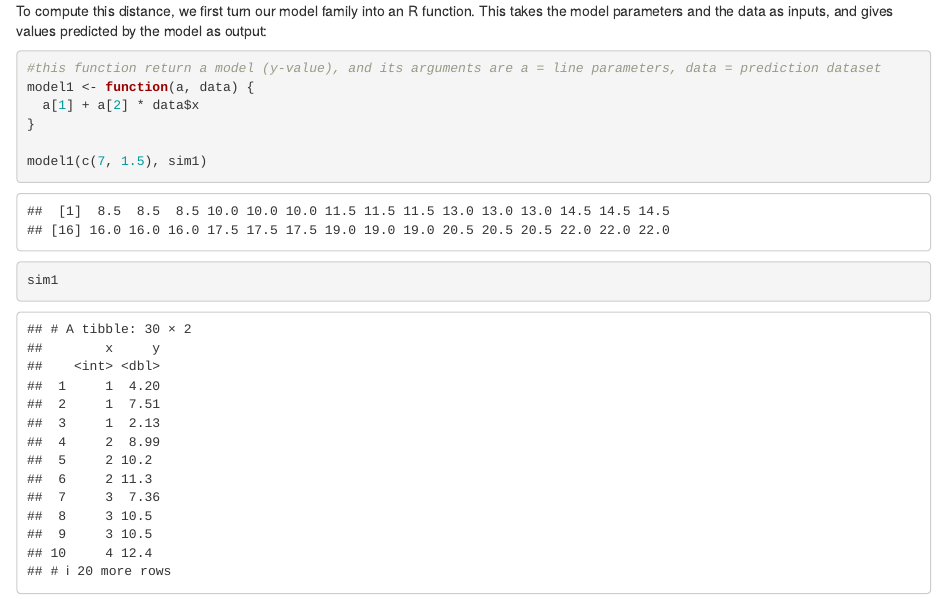
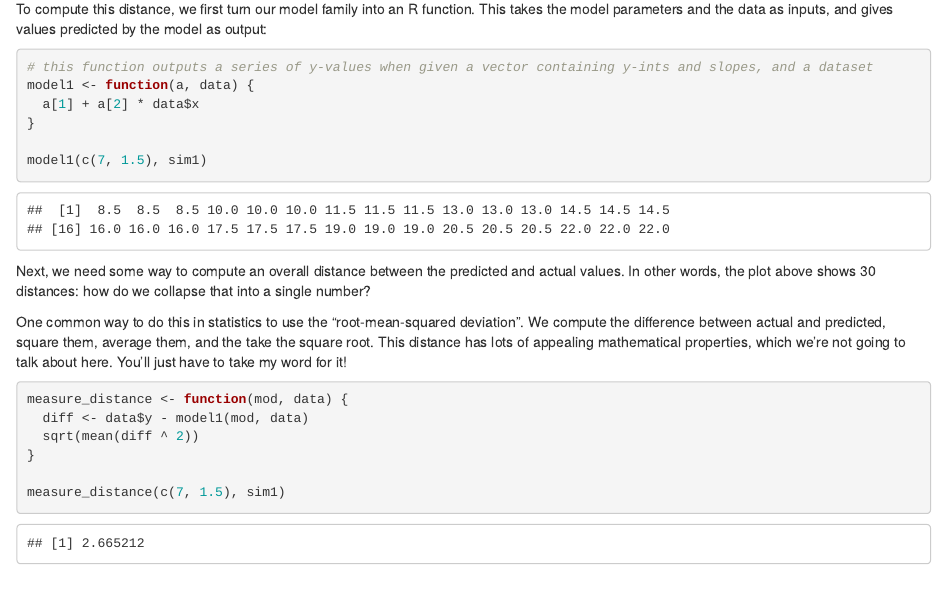
Before and after one commit to rafaelarmando/Model, an R Markdown document (Model.Rmd): the page in a window 1100 px wide, from 4820 px down before the commit and from 4480 px down after it, so that both start at the same text. Rendered offline with R 4.5, knitr and Pandoc, with nearby package versions; code that draws random numbers runs with fixed seeds of ours.

Commit message:
changed comment

````diff
--- a/Model.Rmd
+++ b/Model.Rmd
@@ -159,14 +157,12 @@ This distance is just the difference between the y value given by the model (the
 To compute this distance, we first turn our model family into an R function. This takes the model parameters and the data as inputs, and gives values predicted by the model as output:
 
 ```{r}
-#this function return a model (y-value), and its arguments are a = line parameters, data = prediction dataset
+# this function outputs a series of y-values when given a vector containing y-ints and slopes, and a dataset
 model1 <- function(a, data) {
   a[1] + a[2] * data$x
 }
 
 model1(c(7, 1.5), sim1)
-
-sim1
 ```
 
 Next, we need some way to compute an overall distance between the predicted and actual values. In other words, the plot above shows 30 distances: how do we collapse that into a single number?
@@ -174,7 +170,12 @@ Next, we need some way to compute an overall distance between the predicted and
 One common way to do this in statistics to use the "root-mean-squared deviation". We compute the difference between actual and predicted, square them, average them, and the take the square root. This distance has lots of appealing mathematical properties, which we're not going to talk about here. You'll just have to take my word for it!
 
 ```{r}
+measure_distance <- function(mod, data) {
+  diff <- data$y - model1(mod, data)
+  sqrt(mean(diff ^ 2))
+}
 
+measure_distance(c(7, 1.5), sim1)
 ```
 
 Now we can use purrr to compute the distance for all the models defined above. We need a helper function because our distance function expects the model as a numeric vector of length 2.
````
Also changed, not shown: Model.Rmd (2 more changed lines).
